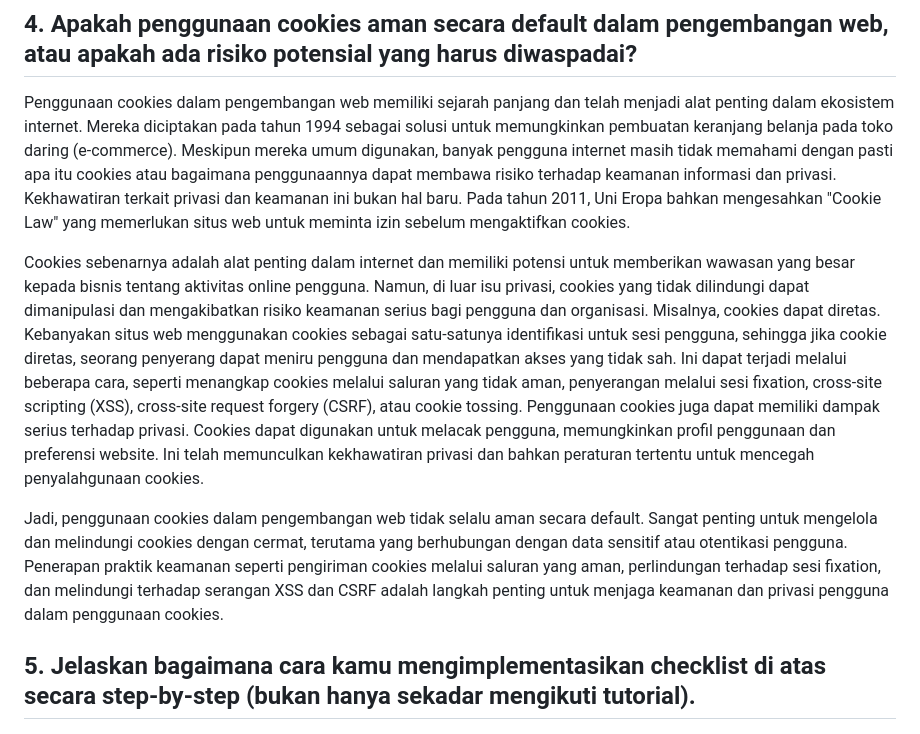
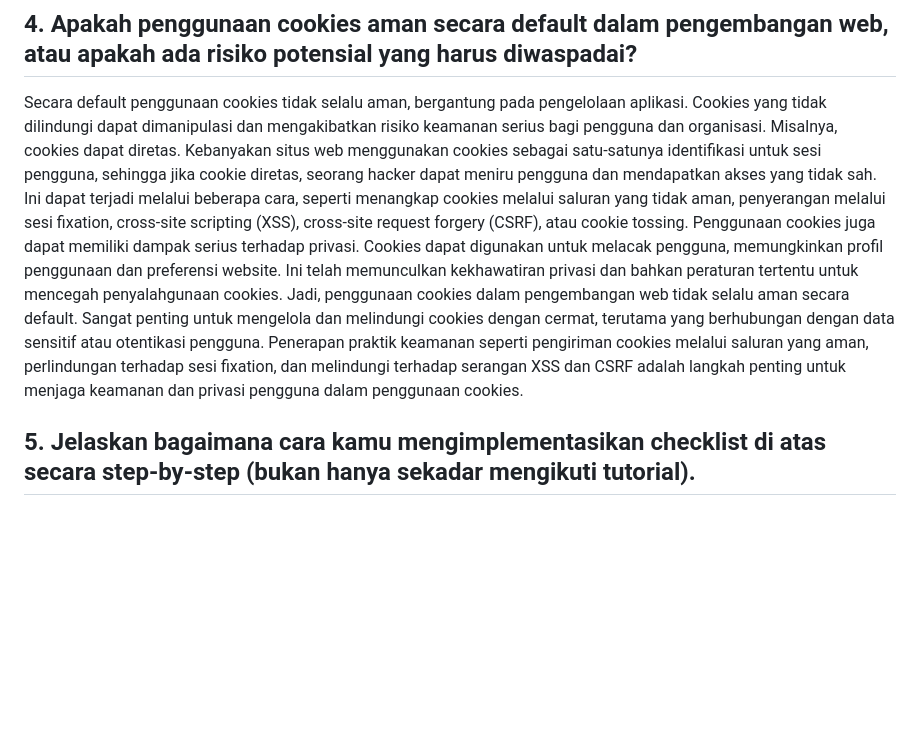
Before and after one commit to dienzahraaa/CircleD, a Markdown page: README.md, the part around one of its changes. Drawn GitHub-style; blank space fills up the shorter version.

Commit message:
memperbaiki jawaban readme

```diff
--- a/README.md
+++ b/README.md
@@ -21,11 +17,7 @@ Django menggunakan cookies sebagai alat untuk mengelola data sesi pengguna dalam
 
 ## 4. Apakah penggunaan cookies aman secara default dalam pengembangan web, atau apakah ada risiko potensial yang harus diwaspadai?
 
-Penggunaan cookies dalam pengembangan web memiliki sejarah panjang dan telah menjadi alat penting dalam ekosistem internet. Mereka diciptakan pada tahun 1994 sebagai solusi untuk memungkinkan pembuatan keranjang belanja pada toko daring (e-commerce). Meskipun mereka umum digunakan, banyak pengguna internet masih tidak memahami dengan pasti apa itu cookies atau bagaimana penggunaannya dapat membawa risiko terhadap keamanan informasi dan privasi. Kekhawatiran terkait privasi dan keamanan ini bukan hal baru. Pada tahun 2011, Uni Eropa bahkan mengesahkan "Cookie Law" yang memerlukan situs web untuk meminta izin sebelum mengaktifkan cookies.
-
-Cookies sebenarnya adalah alat penting dalam internet dan memiliki potensi untuk memberikan wawasan yang besar kepada bisnis tentang aktivitas online pengguna. Namun, di luar isu privasi, cookies yang tidak dilindungi dapat dimanipulasi dan mengakibatkan risiko keamanan serius bagi pengguna dan organisasi. Misalnya, cookies dapat diretas. Kebanyakan situs web menggunakan cookies sebagai satu-satunya identifikasi untuk sesi pengguna, sehingga jika cookie diretas, seorang penyerang dapat meniru pengguna dan mendapatkan akses yang tidak sah. Ini dapat terjadi melalui beberapa cara, seperti menangkap cookies melalui saluran yang tidak aman, penyerangan melalui sesi fixation, cross-site scripting (XSS), cross-site request forgery (CSRF), atau cookie tossing. Penggunaan cookies juga dapat memiliki dampak serius terhadap privasi. Cookies dapat digunakan untuk melacak pengguna, memungkinkan profil penggunaan dan preferensi website. Ini telah memunculkan kekhawatiran privasi dan bahkan peraturan tertentu untuk mencegah penyalahgunaan cookies.
-
-Jadi, penggunaan cookies dalam pengembangan web tidak selalu aman secara default. Sangat penting untuk mengelola dan melindungi cookies dengan cermat, terutama yang berhubungan dengan data sensitif atau otentikasi pengguna. Penerapan praktik keamanan seperti pengiriman cookies melalui saluran yang aman, perlindungan terhadap sesi fixation, dan melindungi terhadap serangan XSS dan CSRF adalah langkah penting untuk menjaga keamanan dan privasi pengguna dalam penggunaan cookies.
+Secara default penggunaan cookies tidak selalu aman, bergantung pada pengelolaan aplikasi. Cookies yang tidak dilindungi dapat dimanipulasi dan mengakibatkan risiko keamanan serius bagi pengguna dan organisasi. Misalnya, cookies dapat diretas. Kebanyakan situs web menggunakan cookies sebagai satu-satunya identifikasi untuk sesi pengguna, sehingga jika cookie diretas, seorang hacker dapat meniru pengguna dan mendapatkan akses yang tidak sah. Ini dapat terjadi melalui beberapa cara, seperti menangkap cookies melalui saluran yang tidak aman, penyerangan melalui sesi fixation, cross-site scripting (XSS), cross-site request forgery (CSRF), atau cookie tossing. Penggunaan cookies juga dapat memiliki dampak serius terhadap privasi. Cookies dapat digunakan untuk melacak pengguna, memungkinkan profil penggunaan dan preferensi website. Ini telah memunculkan kekhawatiran privasi dan bahkan peraturan tertentu untuk mencegah penyalahgunaan cookies. Jadi, penggunaan cookies dalam pengembangan web tidak selalu aman secara default. Sangat penting untuk mengelola dan melindungi cookies dengan cermat, terutama yang berhubungan dengan data sensitif atau otentikasi pengguna. Penerapan praktik keamanan seperti pengiriman cookies melalui saluran yang aman, perlindungan terhadap sesi fixation, dan melindungi terhadap serangan XSS dan CSRF adalah langkah penting untuk menjaga keamanan dan privasi pengguna dalam penggunaan cookies.
 
 ## 5.  Jelaskan bagaimana cara kamu mengimplementasikan checklist di atas secara step-by-step (bukan hanya sekadar mengikuti tutorial).
 #### Mengimplementasikan fungsi registrasi, login, dan logout untuk memungkinkan pengguna untuk mengakses aplikasi sebelumnya dengan lancar.
```
Also changed, not shown: other parts of README.md (+3 -7 lines).
